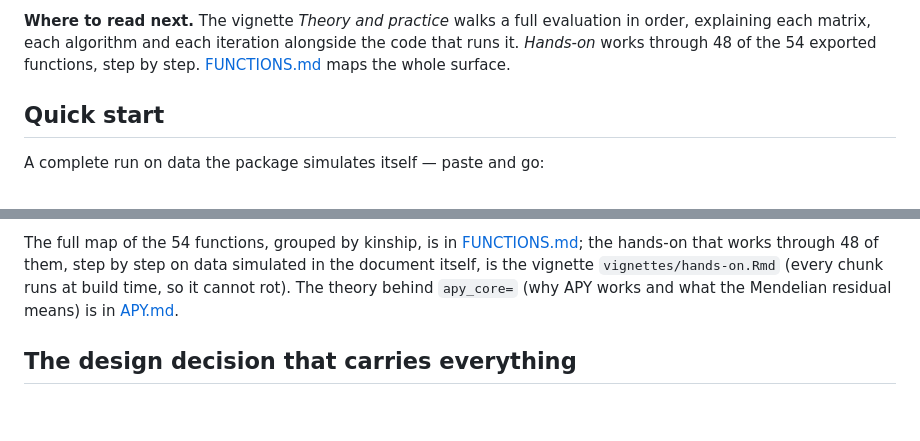
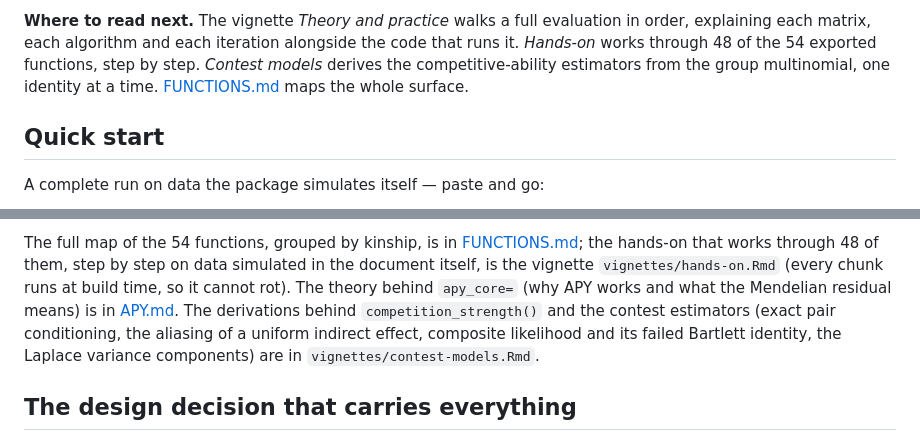
Before and after one commit to phyllype/BreedingR, a Markdown page: README.md, 2 parts joined by grey strips. GitHub-like rendering; blank space fills up the shorter version.

Commit message:
docs(readme): point to the contest-models vignette

```diff
--- a/README.md
+++ b/README.md
@@ -59,7 +59,8 @@ to the same engine.
 **Where to read next.** The vignette *Theory and practice* walks a full evaluation in
 order, explaining each matrix, each algorithm and each iteration alongside the code that
 runs it. *Hands-on* works through 48 of the 54 exported functions, step by step.
-[FUNCTIONS.md](FUNCTIONS.md) maps the whole surface.
+*Contest models* derives the competitive-ability estimators from the group multinomial,
+one identity at a time. [FUNCTIONS.md](FUNCTIONS.md) maps the whole surface.
 
 ## Quick start
 
@@ -212,7 +213,10 @@ The full map of the 54 functions, grouped by kinship, is in
 step by step on data simulated in the document itself, is the vignette
 `vignettes/hands-on.Rmd` (every chunk runs at build time, so it cannot rot). The theory
 behind `apy_core=` (why APY works and what the Mendelian residual means) is in
-[APY.md](APY.md).
+[APY.md](APY.md). The derivations behind `competition_strength()` and the contest
+estimators (exact pair conditioning, the aliasing of a uniform indirect effect, composite
+likelihood and its failed Bartlett identity, the Laplace variance components) are in
+`vignettes/contest-models.Rmd`.
 
 ## The design decision that carries everything
 
```
